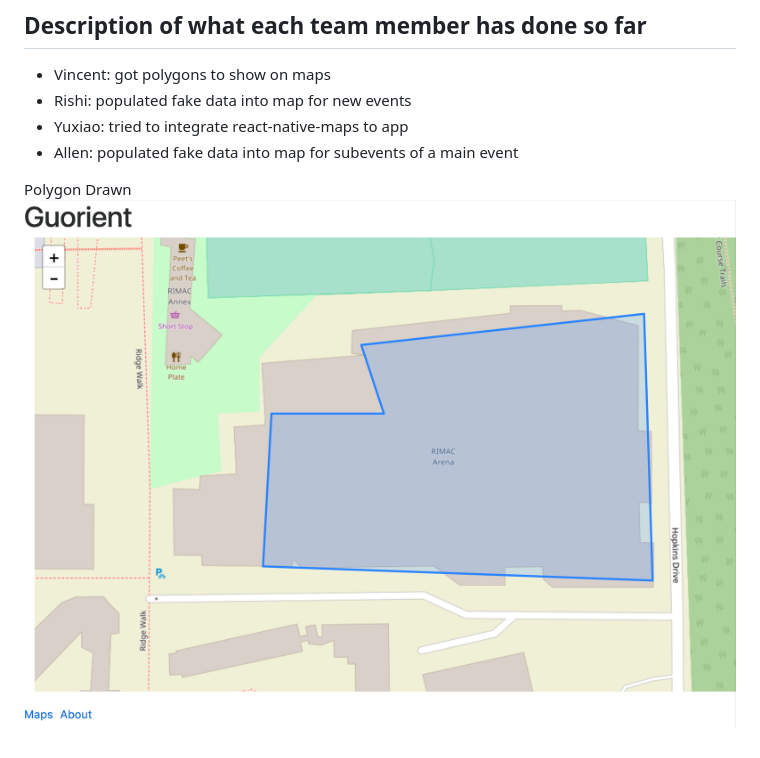
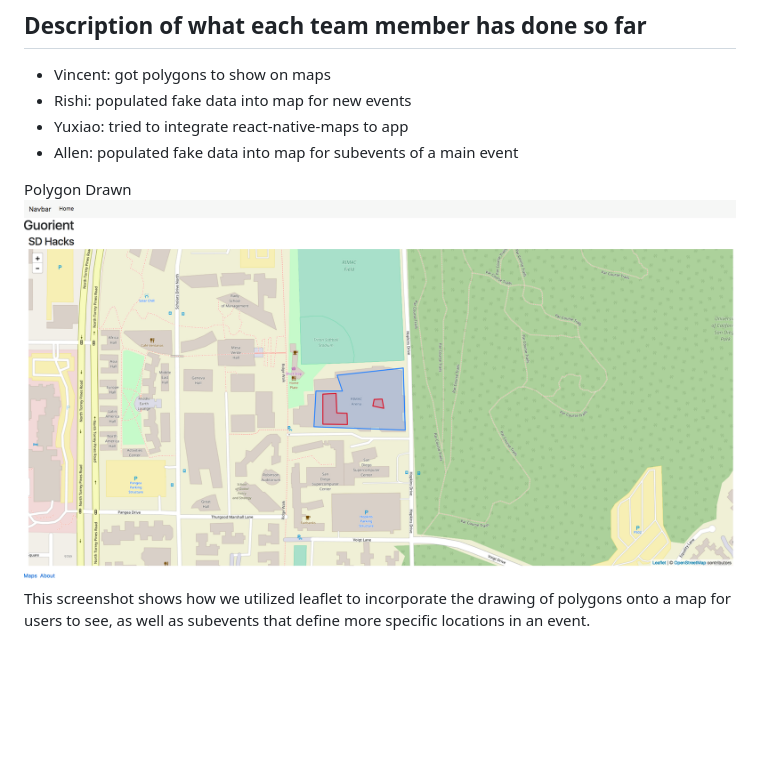
Before and after one commit to joshuachao39/cogs121, a Markdown page: milestone7.md, the part around the change. Drawn GitHub-style; pictures changed too: images/M7-app-screenshot.png (deleted), images/M7-polygon-screenshot.png (added); blank space fills up the shorter version.

Commit message:
updated milestone

```diff
--- a/milestone7.md
+++ b/milestone7.md
@@ -8,4 +8,5 @@
 * Allen: populated fake data into map for subevents of a main event
 
 Polygon Drawn
-![polygonscreenshot](/images/M7-app-screenshot.png)
+![polygonscreenshot](/images/M7-polygon-screenshot.png)
+This screenshot shows how we utilized leaflet to incorporate the drawing of polygons onto a map for users to see, as well as subevents that define more specific locations in an event.
```
